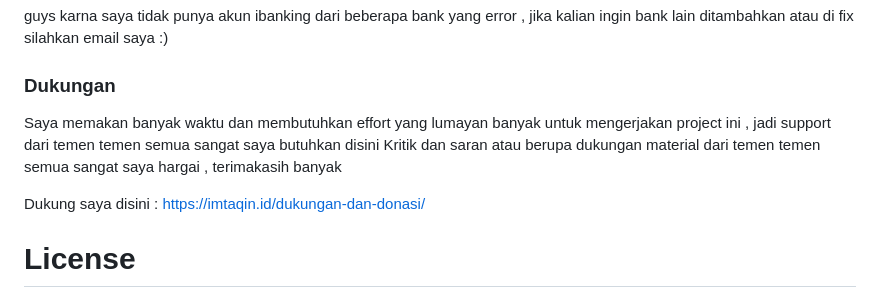
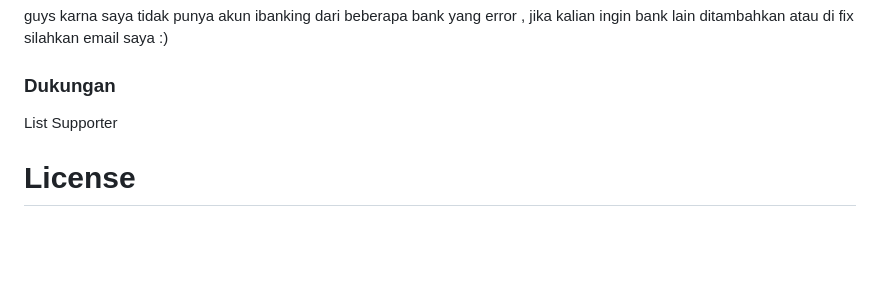
Before and after one commit to vannleonheart/mutasi-scraper, a Markdown page: README.MD, the part around the change. Rendered like a GitHub page; blank space fills up the shorter version.

```diff
--- a/README.MD
+++ b/README.MD
@@ -145,10 +145,7 @@ guys karna saya tidak punya akun ibanking dari beberapa bank yang error , jika k
 
 ### Dukungan
 
-Saya memakan banyak waktu dan membutuhkan effort yang lumayan banyak untuk mengerjakan project ini , jadi support dari temen temen semua sangat saya butuhkan disini
-Kritik dan saran atau berupa dukungan material dari temen temen semua sangat saya hargai , terimakasih banyak
-
-Dukung saya disini : https://imtaqin.id/dukungan-dan-donasi/
+List Supporter
 
 
 
```
